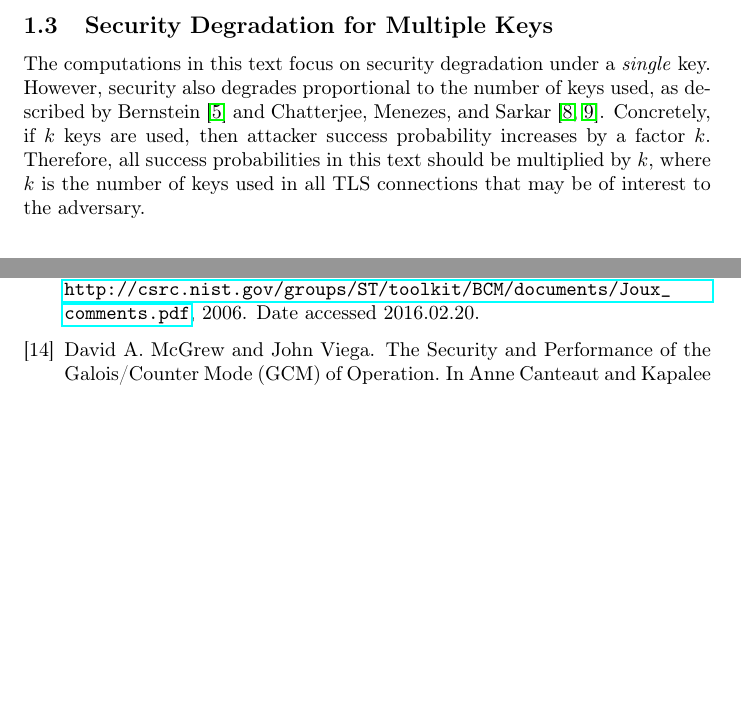
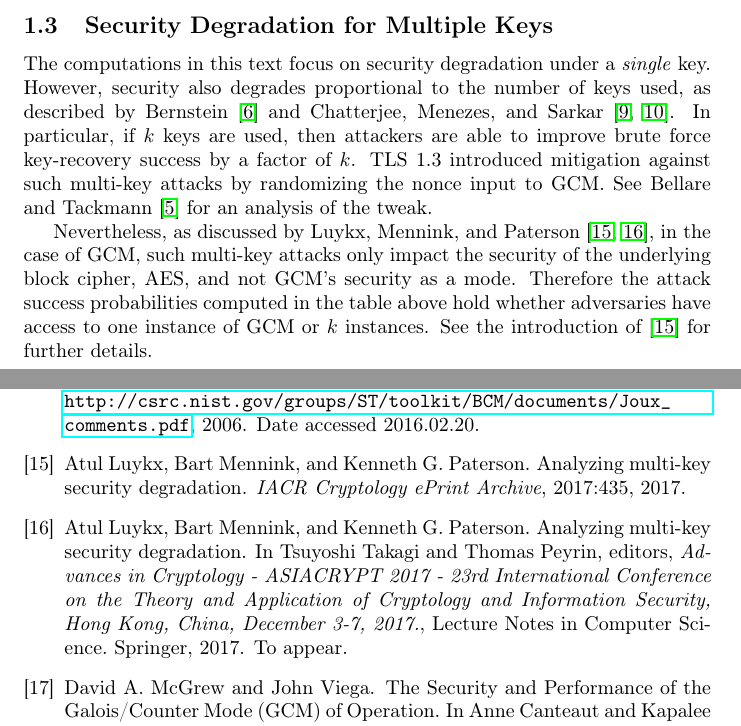
Before and after one commit to atulluykx/securitybounds, a LaTeX paper (main.tex, which reads main.bib): two parts of pages 2 and 7 of 8 before the commit and two parts of pages 2 and 8 of 8 after it, joined at a grey line, cut so that both start at the same text, the shorter picture padded with empty space. Compiled offline with pdfLaTeX.

Commit message:
Updated multi-key attacks discussion.

```diff
--- a/main.bib
+++ b/main.bib
@@ -398,3 +398,13 @@ language={English}
   Note                     = {Date accessed 2016.02.20},
   Year                     = {2006}
 }
+
+@article{DBLP:journals/iacr/LuykxMP17,
+  author    = {Atul Luykx and
+               Bart Mennink and
+               Kenneth G. Paterson},
+  title     = {Analyzing Multi-Key Security Degradation},
+  journal   = {{IACR} Cryptology ePrint Archive},
+  volume    = {2017},
+  pages     = {435},
+  year      = {2017},
@@ -400,0 +419,7 @@ language={English}
+               Bart Mennink and
+               Kenneth G. Paterson},
+  title     = {Analyzing Multi-Key Security Degradation},
+  booktitle = {Advances in Cryptology - {ASIACRYPT} 2017 - 23rd International Conference
+               on the Theory and Application of Cryptology and Information Security,
+               Hong Kong, China, December 3-7, 2017.},
+  year      = {2017},
@@ -400,0 +431,7 @@ language={English}
+  editor    = {Tsuyoshi Takagi and Thomas Peyrin},
+  title     = {Advances in Cryptology - {ASIACRYPT} 2017 - 23rd International Conference
+               on the Theory and Application of Cryptology and Information Security,
+               Hong Kong, China, December 3-7, 2017.},
+  series    = {Lecture Notes in Computer Science},
+  publisher = {Springer},
+  year      = {2017}
@@ -400,0 +446,4 @@ language={English}
+               {TLS} 1.3},
+  booktitle = {Advances in Cryptology - {CRYPTO} 2016 - 36th Annual International
+               Cryptology Conference, Santa Barbara, CA, USA, August 14-18, 2016,
+               Proceedings, Part {I}},
@@ -400,0 +465,4 @@ language={English}
+               Proceedings, Part {I}},
+  series    = {Lecture Notes in Computer Science},
+  volume    = {9814},
+  publisher = {Springer},
--- a/main.tex
+++ b/main.tex
@@ -102,7 +102,12 @@ In this table, the attack considered is one in which adversaries attempt to dete
 
 \subsection{Security Degradation for Multiple Keys}
 
-The computations in this text focus on security degradation under a \emph{single} key. However, security also degrades proportional to the number of keys used, as described by Bernstein~\cite{bernsteinblog} and Chatterjee, Menezes, and Sarkar~\cite{DBLP:conf/sacrypt/ChatterjeeMS11,DBLP:journals/iacr/ChatterjeeMS11}. Concretely, if $k$ keys are used, then attacker success probability increases by a factor $k$. Therefore, all success probabilities in this text should be multiplied by $k$, where $k$ is the number of keys used in all TLS connections that may be of interest to the adversary. %Furthermore, generally it is better to stick to using a particular key as long as possible, within reason, rather than to switch keys as frequently as possible.
+The computations in this text focus on security degradation under a \emph{single} key. However, security also degrades proportional to the number of keys used, as described by Bernstein~\cite{bernsteinblog} and Chatterjee, Menezes, and Sarkar~\cite{DBLP:conf/sacrypt/ChatterjeeMS11,DBLP:journals/iacr/ChatterjeeMS11}. In particular, if $k$ keys are used, then attackers are able to improve brute force key-recovery success by a factor of $k$. TLS 1.3 introduced mitigation against such multi-key attacks by randomizing the nonce input to GCM. See Bellare and Tackmann~\cite{DBLP:conf/crypto/BellareT16} for an analysis of the tweak.
+
+Nevertheless, as discussed by Luykx, Mennink, and Paterson~\cite{DBLP:journals/iacr/LuykxMP17, DBLP:conf/asiacrypt/LuykxMP17}, in the case of GCM, such multi-key attacks only impact the security of the underlying block cipher, AES, and not GCM's security as a mode. Therefore the attack success probabilities computed in the table above hold whether adversaries have access to one instance of GCM or $k$ instances. See the introduction of \cite{DBLP:journals/iacr/LuykxMP17} for further details.
+
+
+
 
 \section{Explanation}\label{sec:explanation}
 
```
Also changed, not shown: main.bib (44 more changed lines).
